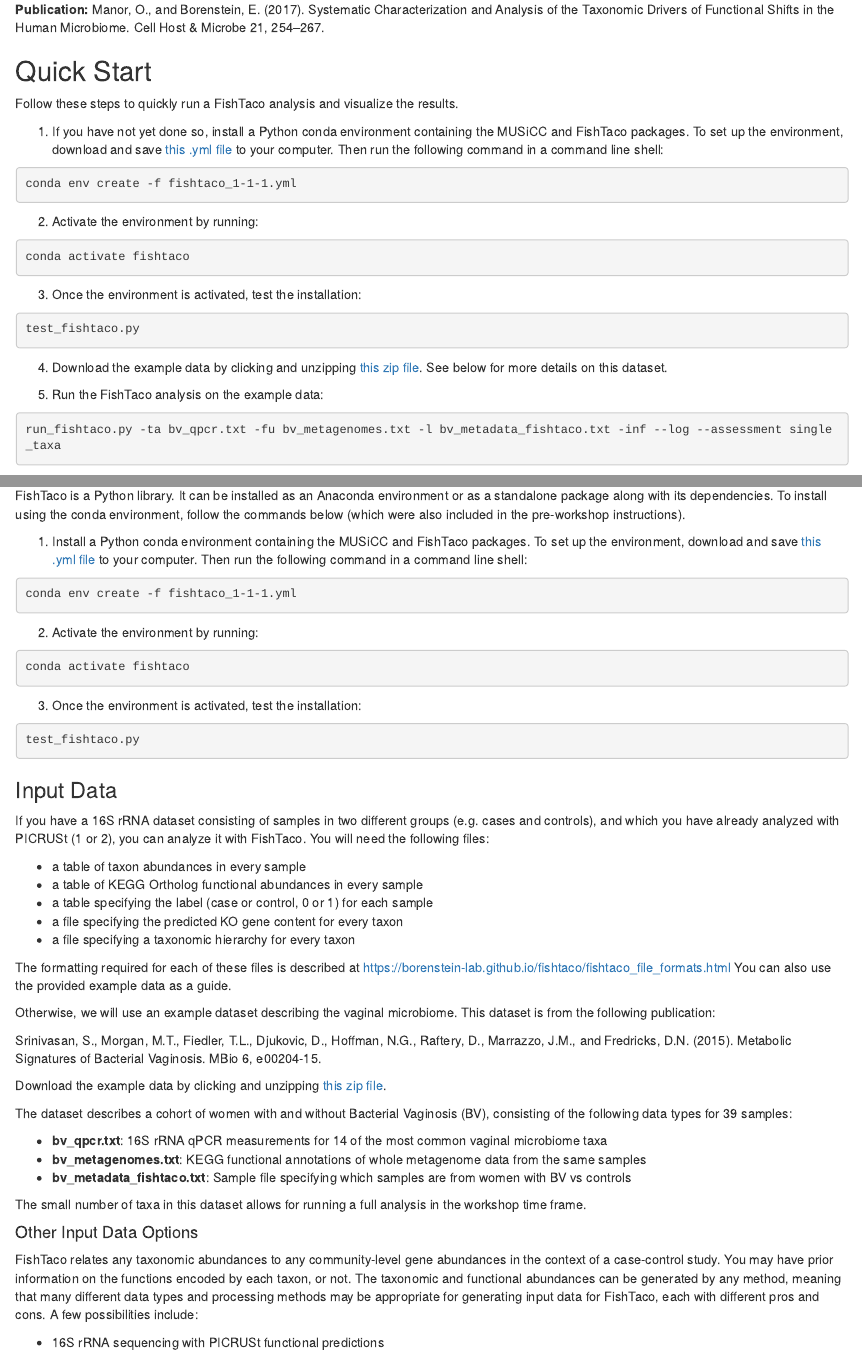
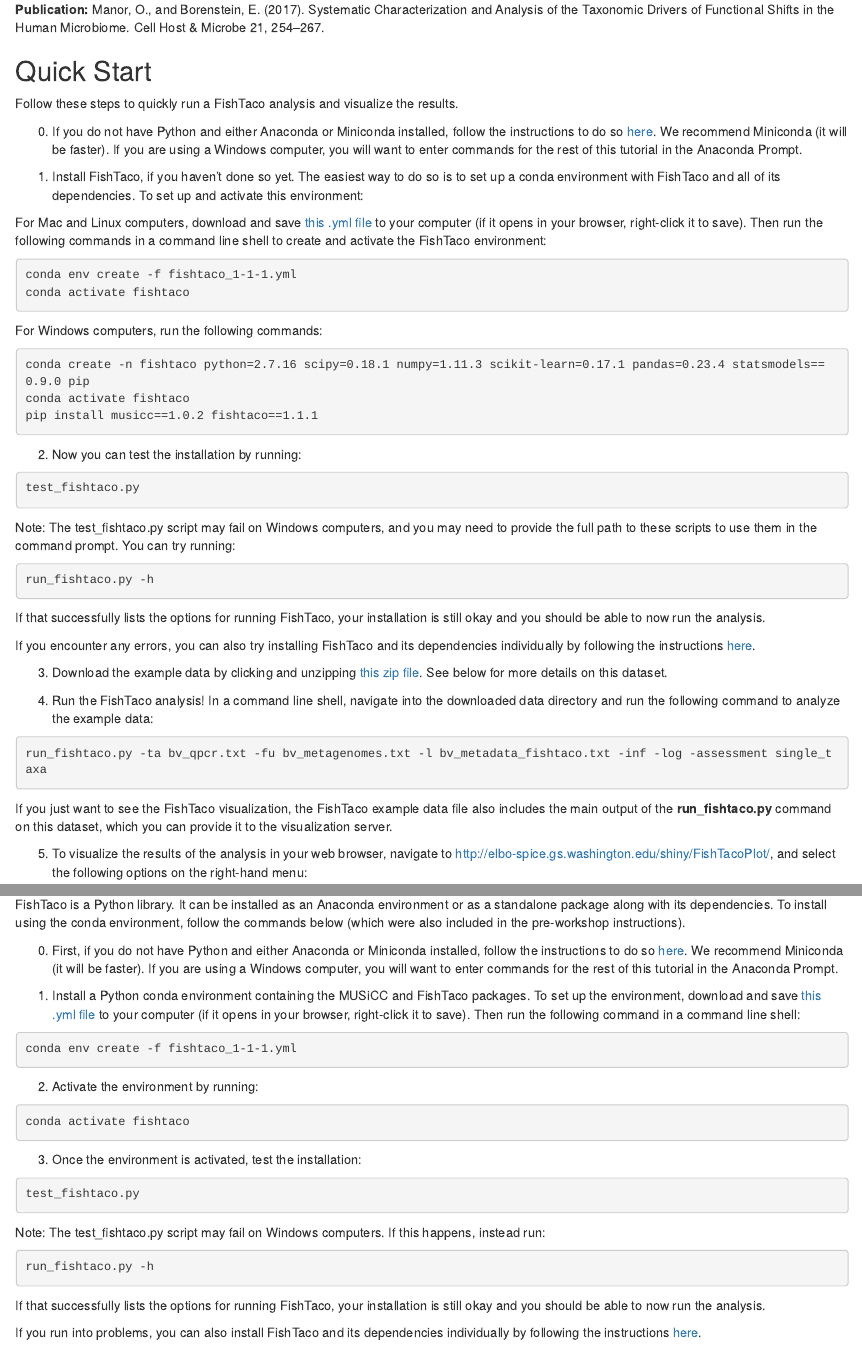
Before and after one commit to borenstein-lab/fishtaco, an R Markdown document (tutorial_FishTaco.Rmd): the page in a window 1100 px wide, from 190 px down, and a second part further down, joined at a grey line. The pictures show the output file tutorial_FishTaco.html that the author committed with the source, opened offline.

Commit message:
updated tutorial

````diff
--- a/tutorial_FishTaco.Rmd
+++ b/tutorial_FishTaco.Rmd
@@ -20,33 +20,52 @@
 
 Follow these steps to quickly run a FishTaco analysis and visualize the results.
 
-1) If you have not yet done so, install a Python conda environment containing the MUSiCC and FishTaco packages. To set up the environment, download and save [this .yml file](https://cnoecker.github.io/TAUMicrobiomeWorkshop2019/installs/fishtaco_1-1-1.yml) to your computer. Then run the following command in a command line shell:
+0) If you do not have Python and either Anaconda or Miniconda installed, follow the instructions to do so [here](https://conda.io/projects/conda/en/latest/user-guide/install/index.html). We recommend Miniconda (it will be faster). If you are using a Windows computer, you will want to enter commands for the rest of this tutorial in the Anaconda Prompt.
+
+1) Install FishTaco, if you haven't done so yet. The easiest way to do so is to set up a conda environment with FishTaco and all of its dependencies. To set up and activate this environment:
+
+For Mac and Linux computers, download and save [this .yml file](https://cnoecker.github.io/TAUMicrobiomeWorkshop2019/installs/fishtaco_1-1-1.yml) to your computer (if it opens in your browser, right-click it to save). Then run the following commands in a command line shell to create and activate the FishTaco environment:
 
 ```{bash, eval = F}
 conda env create -f fishtaco_1-1-1.yml
-```
-
-2) Activate the environment by running:
-
-```{bash, eval = F}
 conda activate fishtaco
 ```
 
-3) Once the environment is activated, test the installation:
+For Windows computers, run the following commands:
+
+```{bash, eval = F}
+conda create -n fishtaco python=2.7.16 scipy=0.18.1 numpy=1.11.3 scikit-learn=0.17.1 pandas=0.23.4 statsmodels==0.9.0 pip
+conda activate fishtaco
+pip install musicc==1.0.2 fishtaco==1.1.1
+```
+
+2) Now you can test the installation by running:
 
 ```{bash, eval = F}
 test_fishtaco.py
 ```
 
-4) Download the example data by clicking and unzipping [this zip file](https://cnoecker.github.io/TAUMicrobiomeWorkshop2019/data/FishTacoData.zip). See below for more details on this dataset.
-
-5) Run the FishTaco analysis on the example data:
+Note: The test_fishtaco.py script may fail on Windows computers, and you may need to provide the full path to these scripts to use them in the command prompt. You can try running:
 
 ```{bash, eval = F}
-run_fishtaco.py -ta bv_qpcr.txt -fu bv_metagenomes.txt -l bv_metadata_fishtaco.txt -inf --log --assessment single_taxa
+run_fishtaco.py -h
 ```
 
-6) To visualize the results of the analysis in your web browser, navigate to http://elbo-spice.gs.washington.edu/shiny/FishTacoPlot, and select the following options on the right-hand menu:
+If that successfully lists the options for running FishTaco, your installation is still okay and you should be able to now run the analysis.
+
+If you encounter any errors, you can also try installing FishTaco and its dependencies individually by following the instructions [here](https://borenstein-lab.github.io/fishtaco/installation.html).
+
+3) Download the example data by clicking and unzipping [this zip file](https://cnoecker.github.io/TAUMicrobiomeWorkshop2019/data/FishTacoData.zip). See below for more details on this dataset.
+
+4) Run the FishTaco analysis! In a command line shell, navigate into the downloaded data directory and run the following command to analyze the example data:
+
+```{bash, eval = F}
+run_fishtaco.py -ta bv_qpcr.txt -fu bv_metagenomes.txt -l bv_metadata_fishtaco.txt -inf -log -assessment single_taxa
+```
+
+If you just want to see the FishTaco visualization, the FishTaco example data file also includes the main output of the **run_fishtaco.py** command on this dataset, which you can provide it to the visualization server.
+
+5) To visualize the results of the analysis in your web browser, navigate to http://elbo-spice.gs.washington.edu/shiny/FishTacoPlot/, and select the following options on the right-hand menu:
 
 - Upload FishTaco results file: Upload results file -> Choose file -> **fishtaco_out_main_output_SCORE_wilcoxon_ASSESSMENT_single_taxa.tab **
 - Select taxonomy file: Upload custom file -> Choose file -> **taxonomy_vaginal_fishtaco.txt**
@@ -81,7 +101,9 @@
 
 FishTaco is a Python library. It can be installed as an Anaconda environment or as a standalone package along with its dependencies. To install using the conda environment, follow the commands below (which were also included in the pre-workshop instructions).
 
-1) Install a Python conda environment containing the MUSiCC and FishTaco packages. To set up the environment, download and save [this .yml file](https://cnoecker.github.io/TAUMicrobiomeWorkshop2019/installs/fishtaco_1-1-1.yml) to your computer. Then run the following command in a command line shell:
+0) First, if you do not have Python and either Anaconda or Miniconda installed, follow the instructions to do so [here](https://conda.io/projects/conda/en/latest/user-guide/install/index.html). We recommend Miniconda (it will be faster). If you are using a Windows computer, you will want to enter commands for the rest of this tutorial in the Anaconda Prompt.
+
+1) Install a Python conda environment containing the MUSiCC and FishTaco packages. To set up the environment, download and save [this .yml file](https://cnoecker.github.io/TAUMicrobiomeWorkshop2019/installs/fishtaco_1-1-1.yml) to your computer (if it opens in your browser, right-click it to save). Then run the following command in a command line shell:
 
 ```{bash, eval = F}
 conda env create -f fishtaco_1-1-1.yml
@@ -99,9 +121,19 @@
 test_fishtaco.py
 ```
 
+Note: The test_fishtaco.py script may fail on Windows computers. If this happens, instead run:
+
+```{bash, eval = F}
+run_fishtaco.py -h
+```
+
+If that successfully lists the options for running FishTaco, your installation is still okay and you should be able to now run the analysis.
+
+If you run into problems, you can also install FishTaco and its dependencies individually by following the instructions [here](https://borenstein-lab.github.io/fishtaco/installation.html).
+
 ### Input Data
 
-If you have a 16S rRNA dataset consisting of samples in two different groups (e.g. cases and controls), and which you have already analyzed with PICRUSt (1 or 2), you can analyze it with FishTaco. You will need the following files:
+If you have a 16S rRNA dataset consisting of samples in two different groups (e.g. cases and controls), and which you have already analyzed with PICRUSt (1 or 2), you can analyze it with FishTaco, but it will require some additional re-formatting. You will need the following files:
 
 - a table of taxon abundances in every sample
 - a table of KEGG Ortholog functional abundances in every sample
````
Also changed, not shown: tutorial_FishTaco.html, tutorial_FishTaco.Rmd (21 more changed lines).
